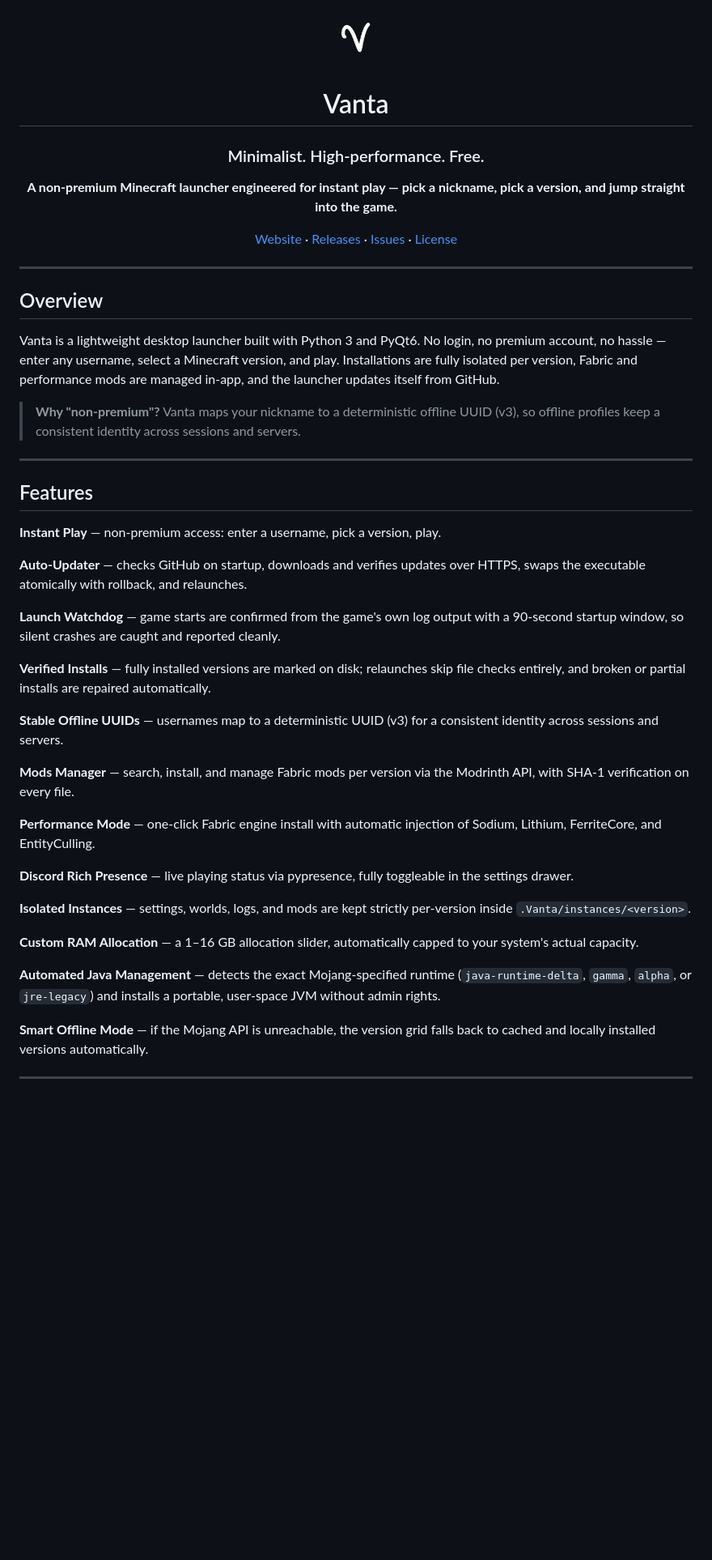
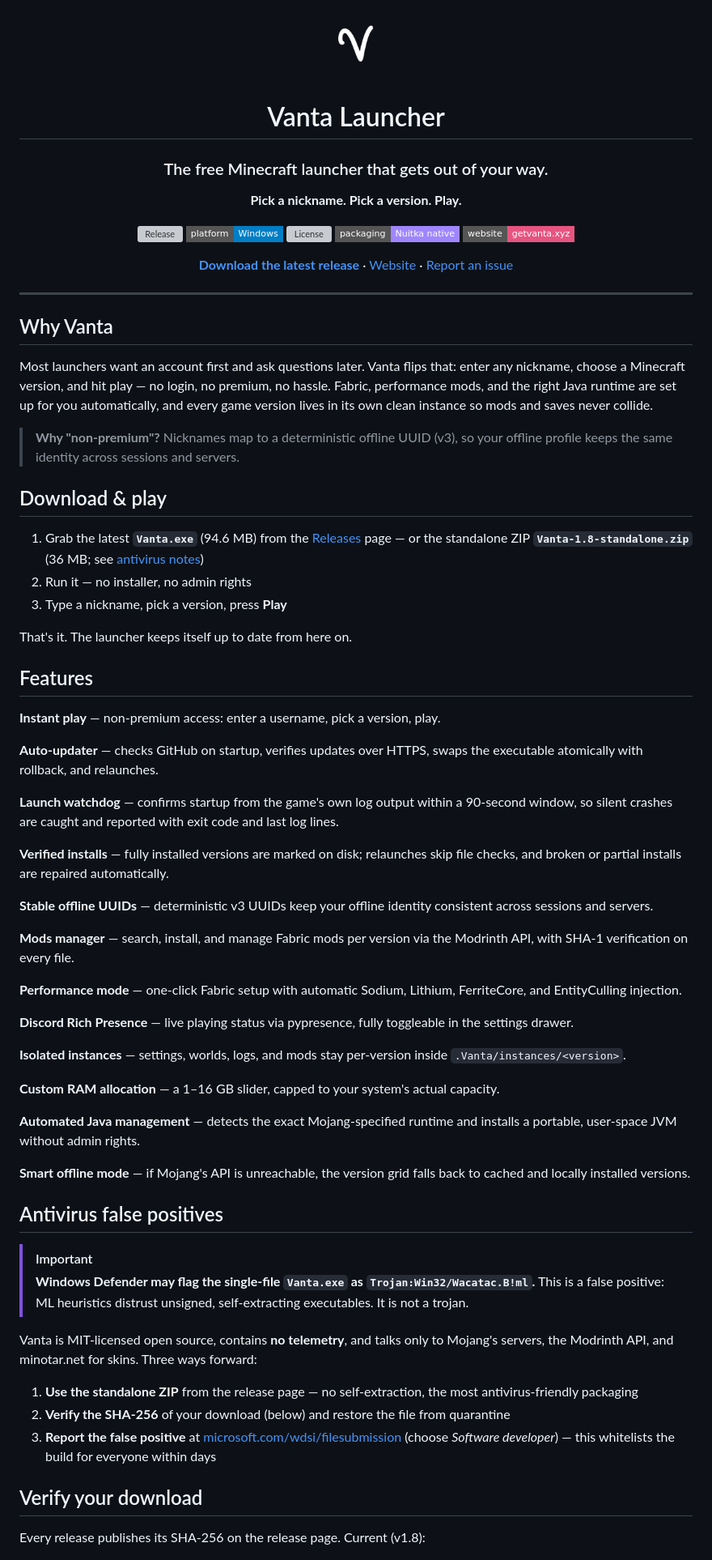
Before and after one commit to Inpriv/vanta, a Markdown page: README.md, the part around one of its changes. Shown at 81% size. Drawn GitHub-style; badges without logos; blank space fills up the shorter version; grey boxes are pictures that could not be loaded.

Commit message:
docs: user-friendly README with download guide, AV guidance and verification

```diff
--- a/README.md
+++ b/README.md
@@ -1,51 +1,77 @@
 <div align="center">
 
-<img src="icons/icon.png" width="72" height="72" alt="Vanta">
+<img src="icons/icon.png" width="88" alt="Vanta Launcher logo">
 
-# Vanta
+# Vanta Launcher
 
-### Minimalist. High-performance. Free.
+### The free Minecraft launcher that gets out of your way.
 
-**A non-premium Minecraft launcher engineered for instant play — pick a nickname, pick a version, and jump straight into the game.**
+**Pick a nickname. Pick a version. Play.**
 
-[Website](https://getvanta.xyz/) · [Releases](https://github.com/inpriv/vanta/releases) · [Issues](https://github.com/inpriv/vanta/issues) · [License](https://github.com/inpriv/vanta/blob/main/LICENSE)
+[![Release](https://img.shields.io/github/v/release/inpriv/vanta?style=flat-square)](https://github.com/inpriv/vanta/releases/latest)
+[![Platform](https://img.shields.io/badge/platform-Windows-blue?style=flat-square)](https://github.com/inpriv/vanta/releases/latest)
+[![License](https://img.shields.io/github/license/inpriv/vanta?style=flat-square)](LICENSE)
+[![Packaging](https://img.shields.io/badge/packaging-Nuitka%20native-9F86FF?style=flat-square)](#build-from-source)
+[![Website](https://img.shields.io/badge/website-getvanta.xyz-E75480?style=flat-square)](https://getvanta.xyz/)
+
+**[Download the latest release](https://github.com/inpriv/vanta/releases/latest)** · [Website](https://getvanta.xyz/) · [Report an issue](https://github.com/inpriv/vanta/issues)
 
 </div>
 
 ---
 
-## Overview
+## Why Vanta
 
-Vanta is a lightweight desktop launcher built with Python 3 and PyQt6. No login, no premium account, no hassle — enter any username, select a Minecraft version, and play. Installations are fully isolated per version, Fabric and performance mods are managed in-app, and the launcher updates itself from GitHub.
+Most launchers want an account first and ask questions later. Vanta flips that: enter any nickname, choose a Minecraft version, and hit play — no login, no premium, no hassle. Fabric, performance mods, and the right Java runtime are set up for you automatically, and every game version lives in its own clean instance so mods and saves never collide.
 
-> **Why "non-premium"?** Vanta maps your nickname to a deterministic offline UUID (v3), so offline profiles keep a consistent identity across sessions and servers.
+> **Why "non-premium"?** Nicknames map to a deterministic offline UUID (v3), so your offline profile keeps the same identity across sessions and servers.
 
----
+## Download & play
+
+1. Grab the latest **`Vanta.exe`** (94.6 MB) from the [Releases](https://github.com/inpriv/vanta/releases/latest) page — or the standalone ZIP **`Vanta-1.8-standalone.zip`** (36 MB; see [antivirus notes](#antivirus-false-positives))
+2. Run it — no installer, no admin rights
+3. Type a nickname, pick a version, press **Play**
+
+That's it. The launcher keeps itself up to date from here on.
 
 ## Features
 
-**Instant Play** — non-premium access: enter a username, pick a version, play.
+**Instant play** — non-premium access: enter a username, pick a version, play.
 
-**Auto-Updater** — checks GitHub on startup, downloads and verifies updates over HTTPS, swaps the executable atomically with rollback, and relaunches.
+**Auto-updater** — checks GitHub on startup, verifies updates over HTTPS, swaps the executable atomically with rollback, and relaunches.
 
-**Launch Watchdog** — game starts are confirmed from the game's own log output with a 90-second startup window, so silent crashes are caught and reported cleanly.
+**Launch watchdog** — confirms startup from the game's own log output within a 90-second window, so silent crashes are caught and reported with exit code and last log lines.
 
-**Verified Installs** — fully installed versions are marked on disk; relaunches skip file checks entirely, and broken or partial installs are repaired automatically.
+**Verified installs** — fully installed versions are marked on disk; relaunches skip file checks, and broken or partial installs are repaired automatically.
 
-**Stable Offline UUIDs** — usernames map to a deterministic UUID (v3) for a consistent identity across sessions and servers.
+**Stable offline UUIDs** — deterministic v3 UUIDs keep your offline identity consistent across sessions and servers.
 
-**Mods Manager** — search, install, and manage Fabric mods per version via the Modrinth API, with SHA-1 verification on every file.
+**Mods manager** — search, install, and manage Fabric mods per version via the Modrinth API, with SHA-1 verification on every file.
 
-**Performance Mode** — one-click Fabric engine install with automatic injection of Sodium, Lithium, FerriteCore, and EntityCulling.
+**Performance mode** — one-click Fabric setup with automatic Sodium, Lithium, FerriteCore, and EntityCulling injection.
 
 **Discord Rich Presence** — live playing status via pypresence, fully toggleable in the settings drawer.
 
-**Isolated Instances** — settings, worlds, logs, and mods are kept strictly per-version inside `.Vanta/instances/<version>`.
+**Isolated instances** — settings, worlds, logs, and mods stay per-version inside `.Vanta/instances/<version>`.
 
-**Custom RAM Allocation** — a 1–16 GB allocation slider, automatically capped to your system's actual capacity.
+**Custom RAM allocation** — a 1–16 GB slider, capped to your system's actual capacity.
 
-**Automated Java Management** — detects the exact Mojang-specified runtime (`java-runtime-delta`, `gamma`, `alpha`, or `jre-legacy`) and installs a portable, user-space JVM without admin rights.
+**Automated Java management** — detects the exact Mojang-specified runtime and installs a portable, user-space JVM without admin rights.
 
-**Smart Offline Mode** — if the Mojang API is unreachable, the version grid falls back to cached and locally installed versions automatically.
+**Smart offline mode** — if Mojang's API is unreachable, the version grid falls back to cached and locally installed versions.
 
----
+## Antivirus false positives
+
+> [!IMPORTANT]
+> **Windows Defender may flag the single-file `Vanta.exe` as `Trojan:Win32/Wacatac.B!ml`.** This is a false positive: ML heuristics distrust unsigned, self-extracting executables. It is not a trojan.
+
+Vanta is MIT-licensed open source, contains **no telemetry**, and talks only to Mojang's servers, the Modrinth API, and minotar.net for skins. Three ways forward:
+
+1. **Use the standalone ZIP** from the release page — no self-extraction, the most antivirus-friendly packaging
+2. **Verify the SHA-256** of your download (below) and restore the file from quarantine
+3. **Report the false positive** at [microsoft.com/wdsi/filesubmission](https://www.microsoft.com/en-us/wdsi/filesubmission) (choose *Software developer*) — this whitelists the build for everyone within days
+
+## Verify your download
+
+Every release publishes its SHA-256 on the release page. Current (v1.8):
+
```
Also changed, not shown: other parts of README.md (+27 -51 lines).
